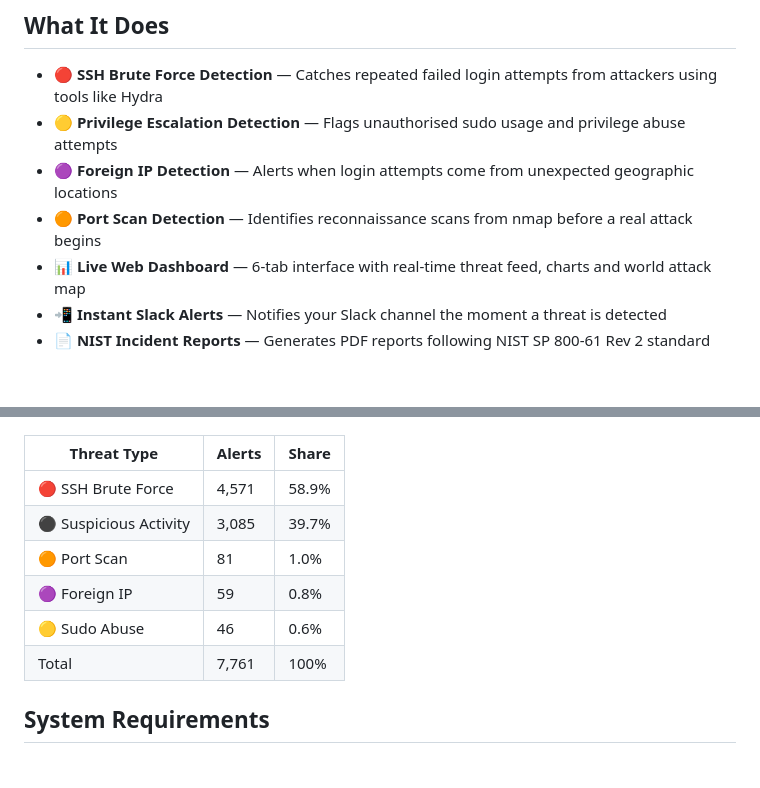
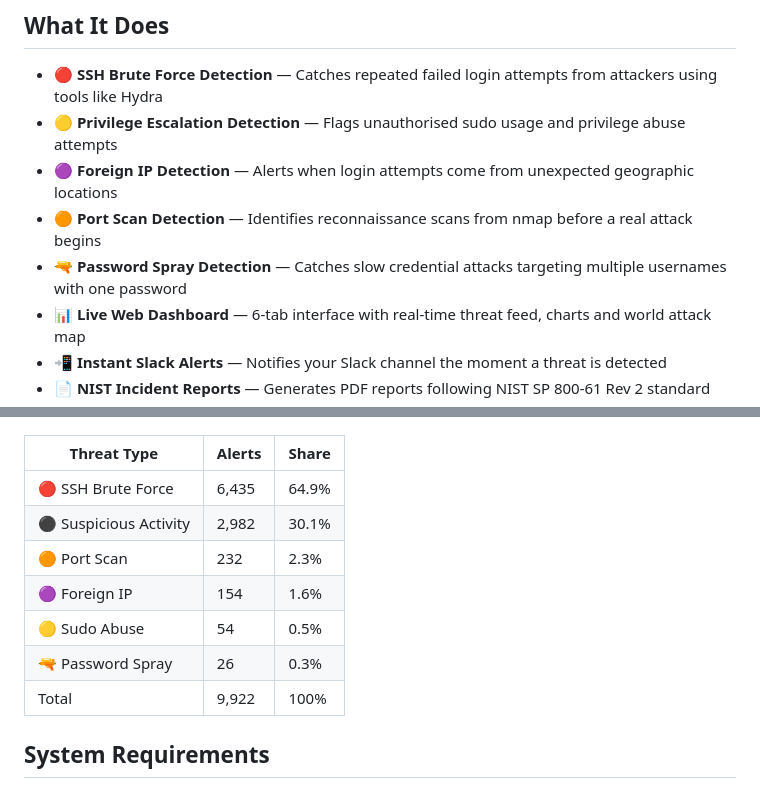
Before and after one commit to RishavTh/Intrusion-detection-system-with-ML, a Markdown page: README.md, 2 parts joined by grey strips. GitHub-like rendering; blank space fills up the shorter version.

Commit message:
Update README - add password spray detection, update live stats to 9922 alerts

```diff
--- a/README.md
+++ b/README.md
@@ -12,6 +12,7 @@ Linux servers are constantly targeted by SSH brute force, privilege escalation,
 - 🟡 **Privilege Escalation Detection** — Flags unauthorised sudo usage and privilege abuse attempts
 - 🟣 **Foreign IP Detection** — Alerts when login attempts come from unexpected geographic locations
 - 🟠 **Port Scan Detection** — Identifies reconnaissance scans from nmap before a real attack begins
+- 🔫 **Password Spray Detection** — Catches slow credential attacks targeting multiple usernames with one password
 - 📊 **Live Web Dashboard** — 6-tab interface with real-time threat feed, charts and world attack map
 - 📲 **Instant Slack Alerts** — Notifies your Slack channel the moment a threat is detected
 - 📄 **NIST Incident Reports** — Generates PDF reports following NIST SP 800-61 Rev 2 standard
@@ -101,12 +102,13 @@ Captured on 24 February 2026 during live deployment on Ubuntu 24.04 LTS with Kal
 
 | Threat Type | Alerts | Share |
 |---|---|---|
-| 🔴 SSH Brute Force | 4,571 | 58.9% |
-| ⚫ Suspicious Activity | 3,085 | 39.7% |
-| 🟠 Port Scan | 81 | 1.0% |
-| 🟣 Foreign IP | 59 | 0.8% |
-| 🟡 Sudo Abuse | 46 | 0.6% |
-| Total | 7,761 | 100% |
+| 🔴 SSH Brute Force | 6,435 | 64.9% |
+| ⚫ Suspicious Activity | 2,982 | 30.1% |
+| 🟠 Port Scan | 232 | 2.3% |
+| 🟣 Foreign IP | 154 | 1.6% |
+| 🟡 Sudo Abuse | 54 | 0.5% |
+| 🔫 Password Spray | 26 | 0.3% |
+| Total | 9,922 | 100% |
 
 ## System Requirements
 
```
